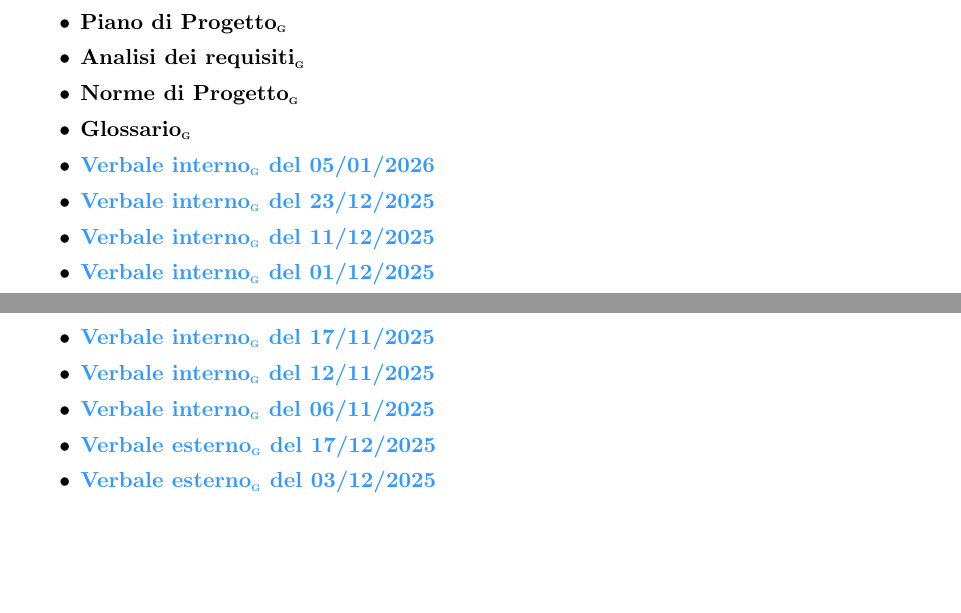
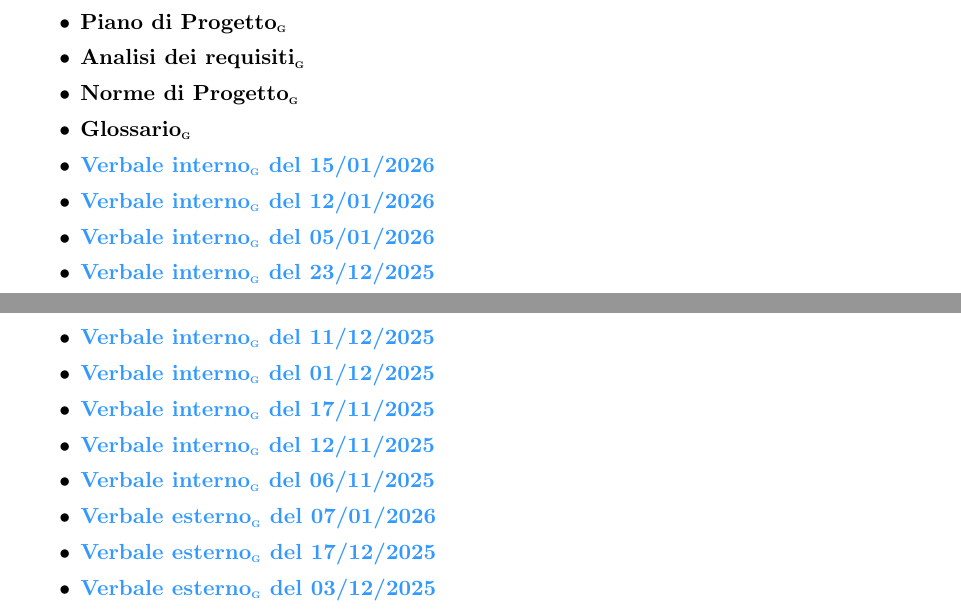
Before and after one commit to BugBustersUnipd/DocumentazioneSWE, a LaTeX letter (RTB/CANDIDATURA RTB/Candidatura RTB.tex): two parts of pages 1 and 2 of 2, joined at a grey line, cut so that both start at the same text, the shorter picture padded with empty space. Compiled offline with pdfLaTeX.

Commit message:
Aggiunti gli ultimi verbali
Aggiunti gli ultimi verbali

```diff
--- a/RTB/CANDIDATURA RTB/Candidatura RTB.tex
+++ b/RTB/CANDIDATURA RTB/Candidatura RTB.tex
@@ -100,6 +100,8 @@ All'interno si possono trovare i seguenti documenti:
     \item \textbf{Analisi dei requisiti\textsubscript{\scalebox{0.6}{\textbf{G}}}}
     \item \textbf{Norme di Progetto\textsubscript{\scalebox{0.6}{\textbf{G}}}}
     \item \textbf{Glossario\textsubscript{\scalebox{0.6}{\textbf{G}}}}
+    \item \href{https://bugbustersunipd.github.io/DocumentazioneSWE/RTB/VERBALI/INTERNI/VI_15-01-26/VI_15-01-26.pdf}{\textbf{Verbale interno\textsubscript{\scalebox{0.6}{\textbf{G}}} del 15/01/2026}}
+    \item \href{https://bugbustersunipd.github.io/DocumentazioneSWE/RTB/VERBALI/INTERNI/VI_12-01-26/VI_12-01-26.pdf}{\textbf{Verbale interno\textsubscript{\scalebox{0.6}{\textbf{G}}} del 12/01/2026}}
     \item \href{https://bugbustersunipd.github.io/DocumentazioneSWE/RTB/VERBALI/INTERNI/VI_05-01-26/VI_05-01-26.pdf}{\textbf{Verbale interno\textsubscript{\scalebox{0.6}{\textbf{G}}} del 05/01/2026}}
     \item \href{https://bugbustersunipd.github.io/DocumentazioneSWE/RTB/VERBALI/INTERNI/VI_23-12-25/VI_23-12-25.pdf}{\textbf{Verbale interno\textsubscript{\scalebox{0.6}{\textbf{G}}} del 23/12/2025}}
     \item \href{https://bugbustersunipd.github.io/DocumentazioneSWE/RTB/VERBALI/INTERNI/VI_11-12-25/VI_11-12-25.pdf}{\textbf{Verbale interno\textsubscript{\scalebox{0.6}{\textbf{G}}} del 11/12/2025}}
@@ -107,6 +109,7 @@ All'interno si possono trovare i seguenti documenti:
     \item \href{https://bugbustersunipd.github.io/DocumentazioneSWE/RTB/VERBALI/INTERNI/VI_17-11-25/VI_17-11-25.pdf}{\textbf{Verbale interno\textsubscript{\scalebox{0.6}{\textbf{G}}} del 17/11/2025}}
     \item \href{https://bugbustersunipd.github.io/DocumentazioneSWE/RTB/VERBALI/INTERNI/VI_12-11-25/VI_12-11-25.pdf}{\textbf{Verbale interno\textsubscript{\scalebox{0.6}{\textbf{G}}} del 12/11/2025}}
     \item \href{https://bugbustersunipd.github.io/DocumentazioneSWE/RTB/VERBALI/INTERNI/VI_06-11-25/VI_06-11-25.pdf}{\textbf{Verbale interno\textsubscript{\scalebox{0.6}{\textbf{G}}} del 06/11/2025}}
+    \item \href{https://bugbustersunipd.github.io/DocumentazioneSWE/RTB/VERBALI/ESTERNI/VE_07-01-26/VE_07-01-26.pdf}{\textbf{Verbale esterno\textsubscript{\scalebox{0.6}{\textbf{G}}} del 07/01/2026}}
     \item \href{https://bugbustersunipd.github.io/DocumentazioneSWE/RTB/VERBALI/ESTERNI/VE_17-12-25/VE_17-12-25.pdf}{\textbf{Verbale esterno\textsubscript{\scalebox{0.6}{\textbf{G}}} del 17/12/2025}}
     \item \href{https://bugbustersunipd.github.io/DocumentazioneSWE/RTB/VERBALI/ESTERNI/VE_03-12-25/VE_03-12-25.pdf}{\textbf{Verbale esterno\textsubscript{\scalebox{0.6}{\textbf{G}}} del 03/12/2025}}
     \item \href{https://bugbustersunipd.github.io/DocumentazioneSWE/RTB/VERBALI/ESTERNI/VE_19-11-25/VE_19-11-25.pdf}{\textbf{Verbale esterno\textsubscript{\scalebox{0.6}{\textbf{G}}} del 19/11/2025}}
```
Also changed, not shown: RTB/CANDIDATURA RTB/Candidatura RTB.pdf, RTB/CANDIDATURA RTB/Candidatura RTB.tex (4 more changed lines).
